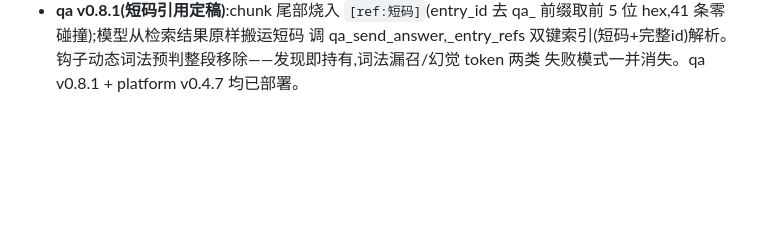
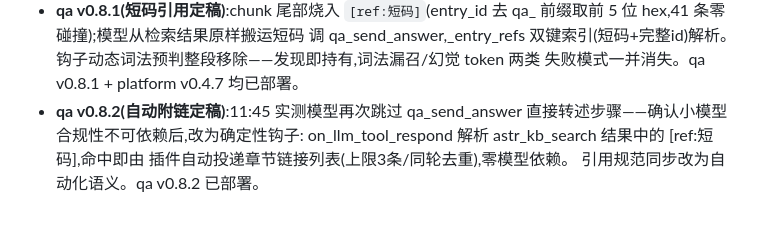
Before and after one commit to Ndsanes/astrbot_plugin_feishu_qa, a Markdown page: HANDOFF.md, the part around the change. Drawn GitHub-style; blank space fills up the shorter version.

Commit message:
docs: 记录 v0.8.2 自动附链定稿

```diff
--- a/HANDOFF.md
+++ b/HANDOFF.md
@@ -369,3 +369,8 @@ download_media/auth_*)此前不传 bin_path、依赖环境 PATH——容器内
   调 qa_send_answer,_entry_refs 双键索引(短码+完整id)解析。
   钩子动态词法预判整段移除——发现即持有,词法漏召/幻觉 token 两类
   失败模式一并消失。qa v0.8.1 + platform v0.4.7 均已部署。
+- **qa v0.8.2(自动附链定稿)**:11:45 实测模型再次跳过 qa_send_answer
+  直接转述步骤——确认小模型合规性不可依赖后,改为确定性钩子:
+  on_llm_tool_respond 解析 astr_kb_search 结果中的 [ref:短码],命中即由
+  插件自动投递章节链接列表(上限3条/同轮去重),零模型依赖。
+  引用规范同步改为自动化语义。qa v0.8.2 已部署。
```
